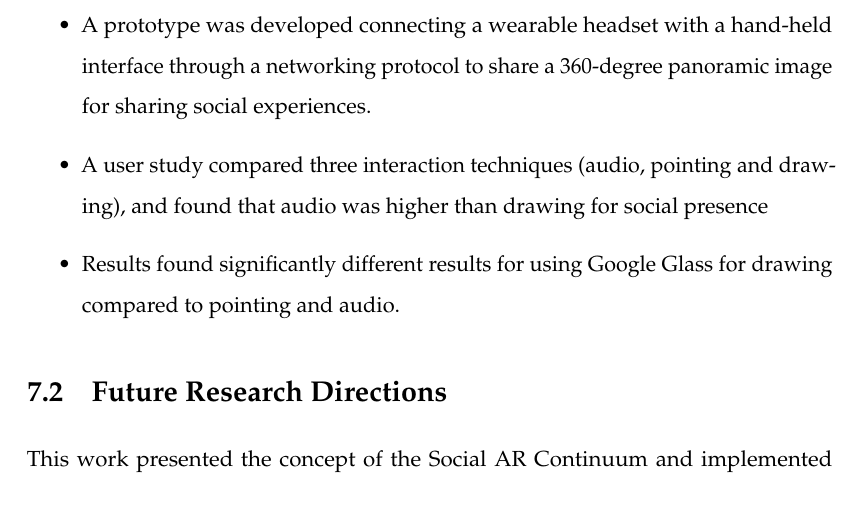
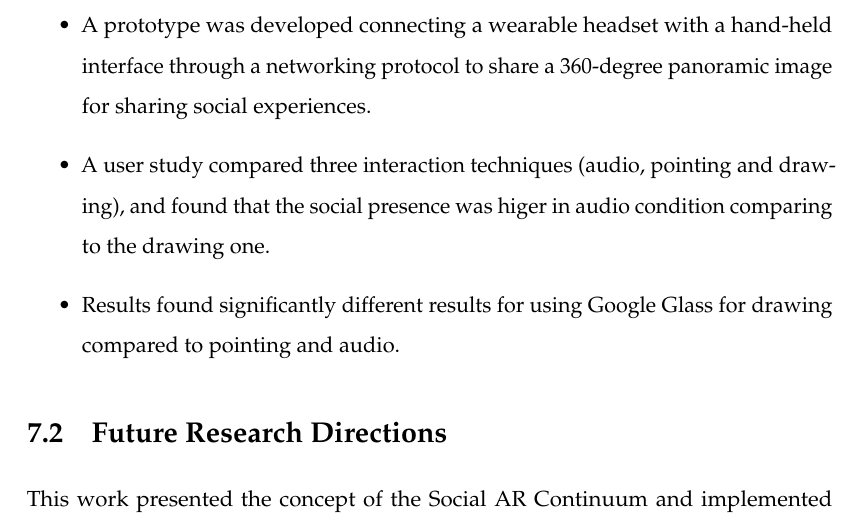
Before and after one commit to an83/Alaeddin-s-Thesis, a LaTeX thesis (main.tex, which reads Chapters/90-conclusions.tex): part of page 172 of 174, cut so that both start at the same text. Compiled offline with pdfLaTeX.

Commit message:
Update on Overleaf.

```diff
--- a/Chapters/90-conclusions.tex
+++ b/Chapters/90-conclusions.tex
@@ -64,7 +64,7 @@ To answer \textit{\ref{rq:interaction}: How wearable AR displays can be used bes
     \item{A prototype was developed to extend a normal 2D wearable (Google Glass) interface with a 3D sensor (Google Tango) to enable placing AR social annotations in real 3D spaces.}
     \item{Results found statistically significant differences indicating that using our 3D tagging system was easy and natural to use and was not found to be physically or mentally challenging. It was also found a previously created AR annotation was statistically significant in being useful.}
     \item{A prototype was developed connecting a wearable headset with a hand-held interface through a networking protocol to share a 360-degree panoramic image for sharing social experiences.}
-    \item{A user study compared three interaction techniques (audio, pointing and drawing), and found that audio was higher than drawing for social presence}
+    \item{A user study compared three interaction techniques (audio, pointing and drawing), and found that the social presence was higer in audio condition comparing to the drawing one.}
     \item{Results found significantly different results for using Google Glass for drawing compared to pointing and audio.}
 \end{itemize}
 
```
